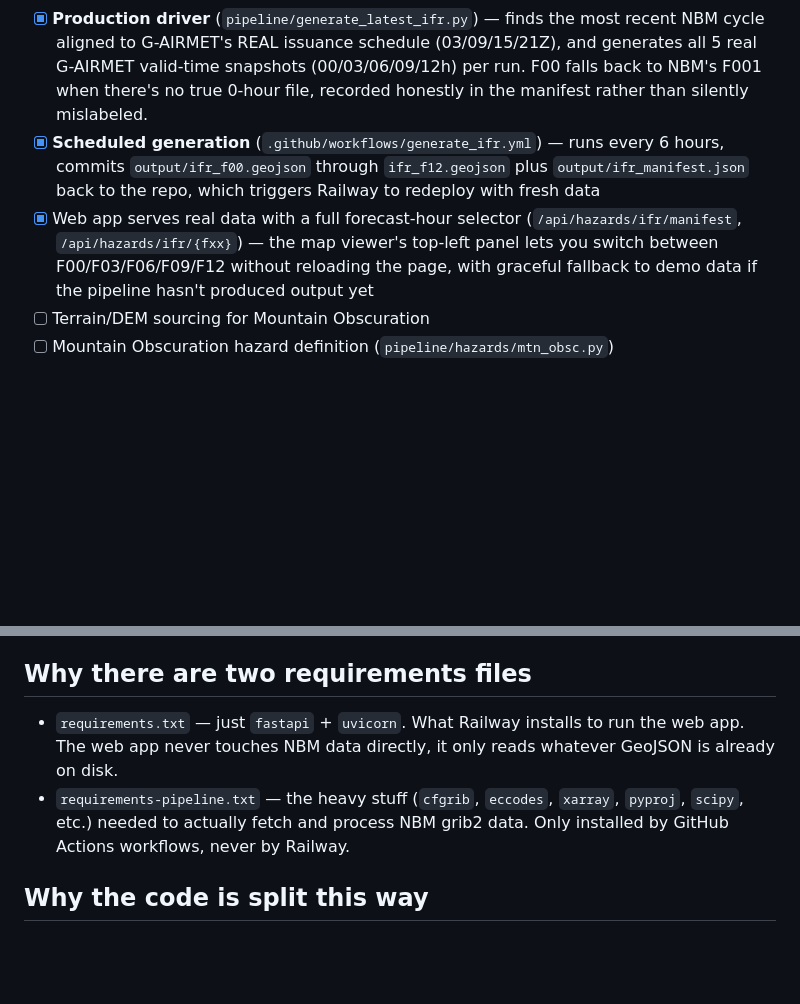
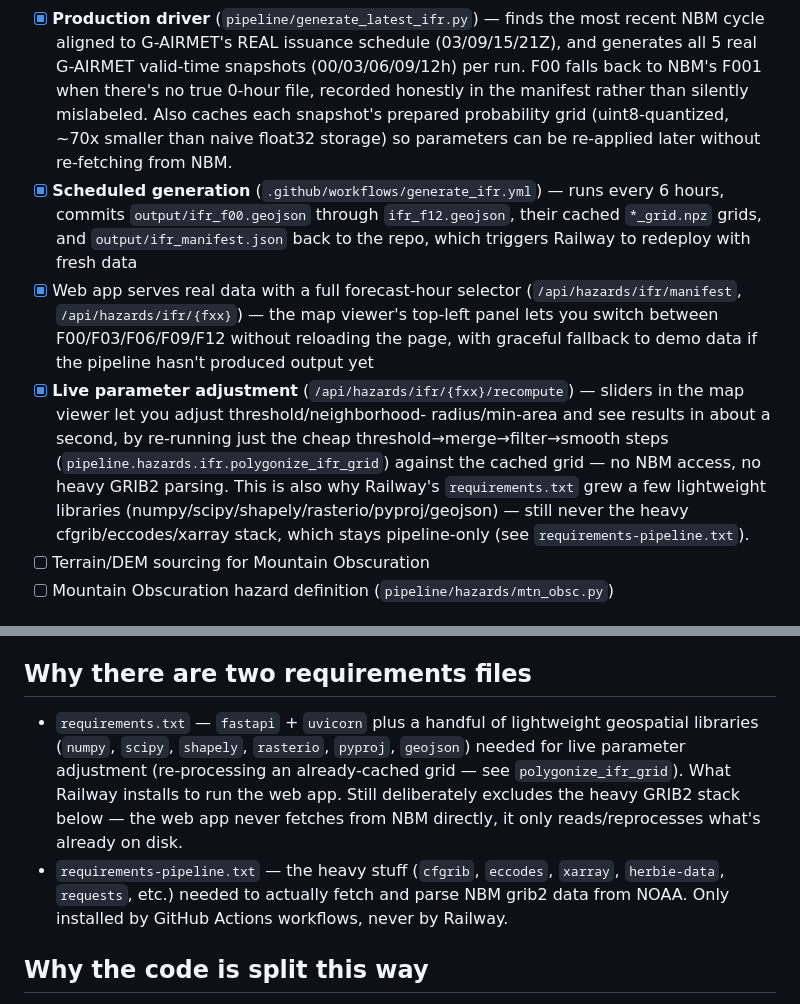
Before and after one commit to scottaminnick/gairmet-polygons, a Markdown page: README.md, 2 parts joined by grey strips. Drawn GitHub-style; blank space fills up the shorter version.

Commit message:
Enhance README with caching and parameter adjustment details
Updated README to reflect changes in caching and live parameter adjustment features, along with clarifications on requirements files.

```diff
--- a/README.md
+++ b/README.md
@@ -53,16 +53,30 @@ Currently working:
       (03/09/15/21Z), and generates all 5 real G-AIRMET valid-time
       snapshots (00/03/06/09/12h) per run. F00 falls back to NBM's F001
       when there's no true 0-hour file, recorded honestly in the manifest
-      rather than silently mislabeled.
+      rather than silently mislabeled. Also caches each snapshot's
+      prepared probability grid (uint8-quantized, ~70x smaller than naive
+      float32 storage) so parameters can be re-applied later without
+      re-fetching from NBM.
 - [x] **Scheduled generation** (`.github/workflows/generate_ifr.yml`) —
       runs every 6 hours, commits `output/ifr_f00.geojson` through
-      `ifr_f12.geojson` plus `output/ifr_manifest.json` back to the repo,
-      which triggers Railway to redeploy with fresh data
+      `ifr_f12.geojson`, their cached `*_grid.npz` grids, and
+      `output/ifr_manifest.json` back to the repo, which triggers Railway
+      to redeploy with fresh data
 - [x] Web app serves real data with a full forecast-hour selector
       (`/api/hazards/ifr/manifest`, `/api/hazards/ifr/{fxx}`) — the map
       viewer's top-left panel lets you switch between F00/F03/F06/F09/F12
       without reloading the page, with graceful fallback to demo data if
       the pipeline hasn't produced output yet
+- [x] **Live parameter adjustment** (`/api/hazards/ifr/{fxx}/recompute`) —
+      sliders in the map viewer let you adjust threshold/neighborhood-
+      radius/min-area and see results in about a second, by re-running
+      just the cheap threshold→merge→filter→smooth steps
+      (`pipeline.hazards.ifr.polygonize_ifr_grid`) against the cached
+      grid — no NBM access, no heavy GRIB2 parsing. This is also why
+      Railway's `requirements.txt` grew a few lightweight libraries
+      (numpy/scipy/shapely/rasterio/pyproj/geojson) — still never the
+      heavy cfgrib/eccodes/xarray stack, which stays pipeline-only (see
+      `requirements-pipeline.txt`).
 - [ ] Terrain/DEM sourcing for Mountain Obscuration
 - [ ] Mountain Obscuration hazard definition (`pipeline/hazards/mtn_obsc.py`)
 
@@ -117,13 +131,17 @@ which triggers Railway to redeploy with updated data automatically.
 
 ## Why there are two requirements files
 
-- `requirements.txt` — just `fastapi` + `uvicorn`. What Railway installs
-  to run the web app. The web app never touches NBM data directly, it
-  only reads whatever GeoJSON is already on disk.
+- `requirements.txt` — `fastapi` + `uvicorn` plus a handful of
+  lightweight geospatial libraries (`numpy`, `scipy`, `shapely`,
+  `rasterio`, `pyproj`, `geojson`) needed for live parameter adjustment
+  (re-processing an already-cached grid — see `polygonize_ifr_grid`).
+  What Railway installs to run the web app. Still deliberately excludes
+  the heavy GRIB2 stack below — the web app never fetches from NBM
+  directly, it only reads/reprocesses what's already on disk.
 - `requirements-pipeline.txt` — the heavy stuff (`cfgrib`, `eccodes`,
-  `xarray`, `pyproj`, `scipy`, etc.) needed to actually fetch and process
-  NBM grib2 data. Only installed by GitHub Actions workflows, never by
-  Railway.
+  `xarray`, `herbie-data`, `requests`, etc.) needed to actually fetch and
+  parse NBM grib2 data from NOAA. Only installed by GitHub Actions
+  workflows, never by Railway.
 
 ## Why the code is split this way
 
```
